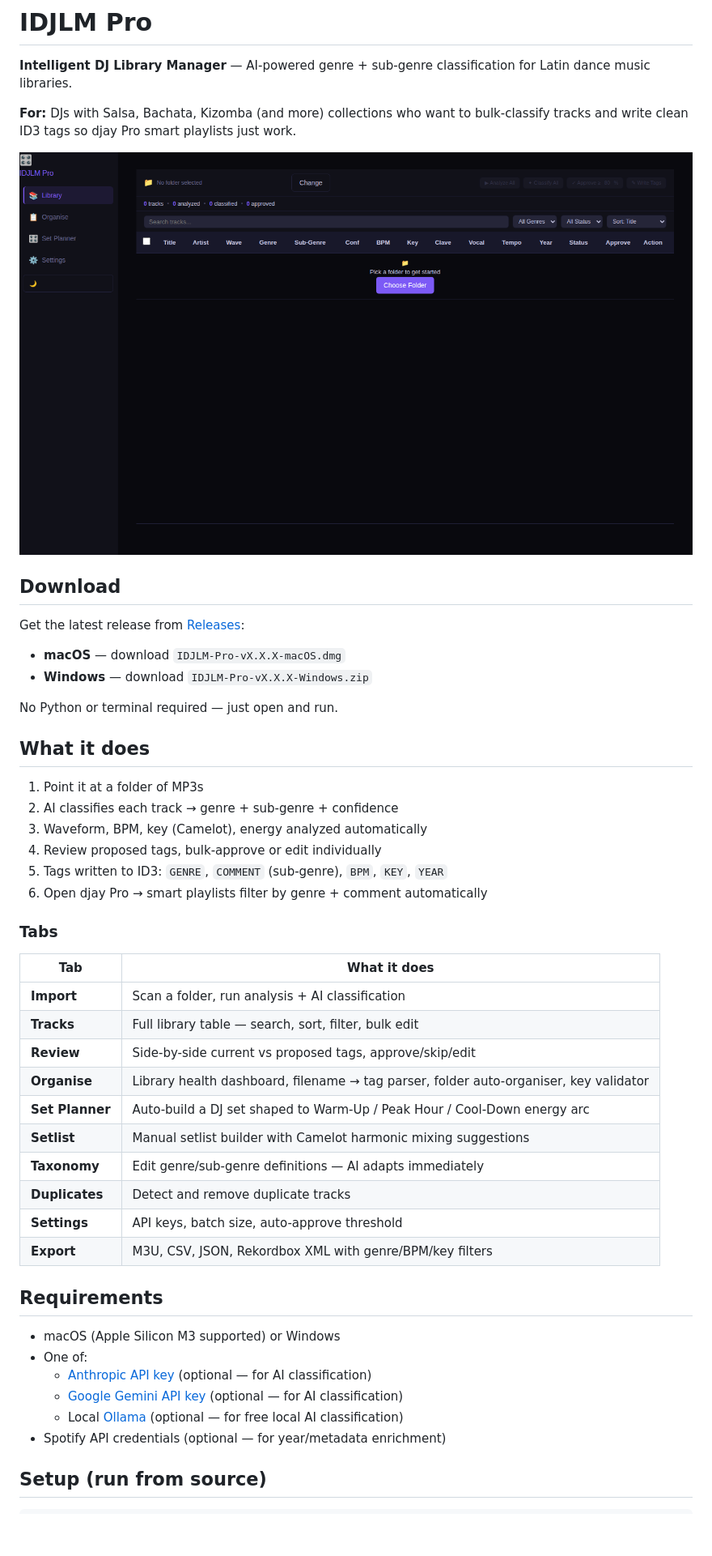
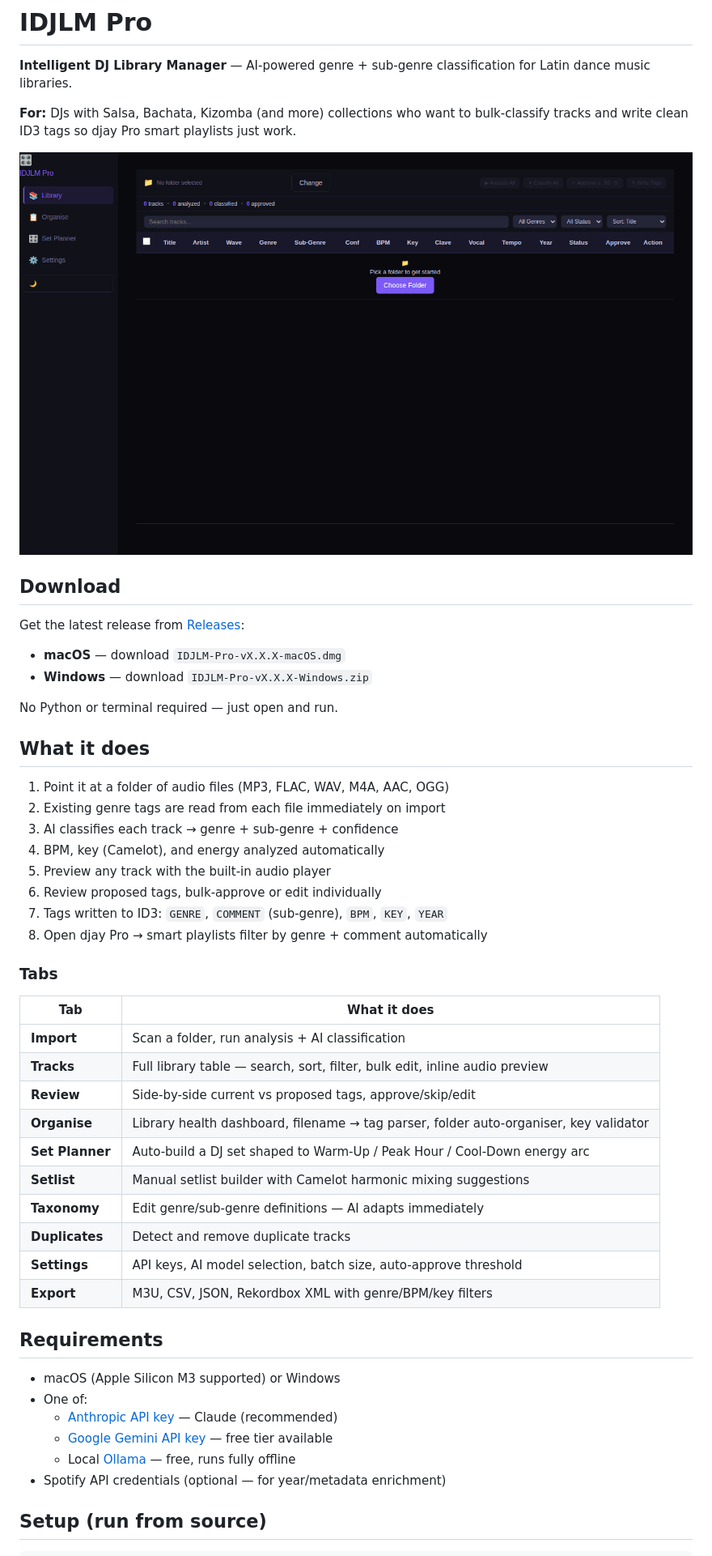
Before and after one commit to xonline/idjlm-pro, a Markdown page: README.md, the part around one of its changes. Shown at 81% size. GitHub-like rendering; blank space fills up the shorter version.

Commit message:
docs: update README for v2.5.4 — multi-format, audio preview, bulk analyse, settings persistence
Co-Authored-By: Claude Sonnet 4.6 <noreply@anthropic.com>

```diff
--- a/README.md
+++ b/README.md
@@ -20,35 +20,37 @@ No Python or terminal required — just open and run.
 
 ## What it does
 
-1. Point it at a folder of MP3s
-2. AI classifies each track → genre + sub-genre + confidence
-3. Waveform, BPM, key (Camelot), energy analyzed automatically
-4. Review proposed tags, bulk-approve or edit individually
-5. Tags written to ID3: `GENRE`, `COMMENT` (sub-genre), `BPM`, `KEY`, `YEAR`
-6. Open djay Pro → smart playlists filter by genre + comment automatically
+1. Point it at a folder of audio files (MP3, FLAC, WAV, M4A, AAC, OGG)
+2. Existing genre tags are read from each file immediately on import
+3. AI classifies each track → genre + sub-genre + confidence
+4. BPM, key (Camelot), and energy analyzed automatically
+5. Preview any track with the built-in audio player
+6. Review proposed tags, bulk-approve or edit individually
+7. Tags written to ID3: `GENRE`, `COMMENT` (sub-genre), `BPM`, `KEY`, `YEAR`
+8. Open djay Pro → smart playlists filter by genre + comment automatically
 
 ### Tabs
 
 | Tab | What it does |
 |-----|-------------|
 | **Import** | Scan a folder, run analysis + AI classification |
-| **Tracks** | Full library table — search, sort, filter, bulk edit |
+| **Tracks** | Full library table — search, sort, filter, bulk edit, inline audio preview |
 | **Review** | Side-by-side current vs proposed tags, approve/skip/edit |
 | **Organise** | Library health dashboard, filename → tag parser, folder auto-organiser, key validator |
 | **Set Planner** | Auto-build a DJ set shaped to Warm-Up / Peak Hour / Cool-Down energy arc |
 | **Setlist** | Manual setlist builder with Camelot harmonic mixing suggestions |
 | **Taxonomy** | Edit genre/sub-genre definitions — AI adapts immediately |
 | **Duplicates** | Detect and remove duplicate tracks |
-| **Settings** | API keys, batch size, auto-approve threshold |
+| **Settings** | API keys, AI model selection, batch size, auto-approve threshold |
 | **Export** | M3U, CSV, JSON, Rekordbox XML with genre/BPM/key filters |
 
 ## Requirements
 
 - macOS (Apple Silicon M3 supported) or Windows
 - One of:
-  - [Anthropic API key](https://console.anthropic.com/) (optional — for AI classification)
-  - [Google Gemini API key](https://aistudio.google.com/) (optional — for AI classification)
-  - Local [Ollama](https://ollama.com) (optional — for free local AI classification)
+  - [Anthropic API key](https://console.anthropic.com/) — Claude (recommended)
+  - [Google Gemini API key](https://aistudio.google.com/) — free tier available
+  - Local [Ollama](https://ollama.com) — free, runs fully offline
 - Spotify API credentials (optional — for year/metadata enrichment)
 
 ## Setup (run from source)
```
Also changed, not shown: other parts of README.md (+22 -9 lines).
